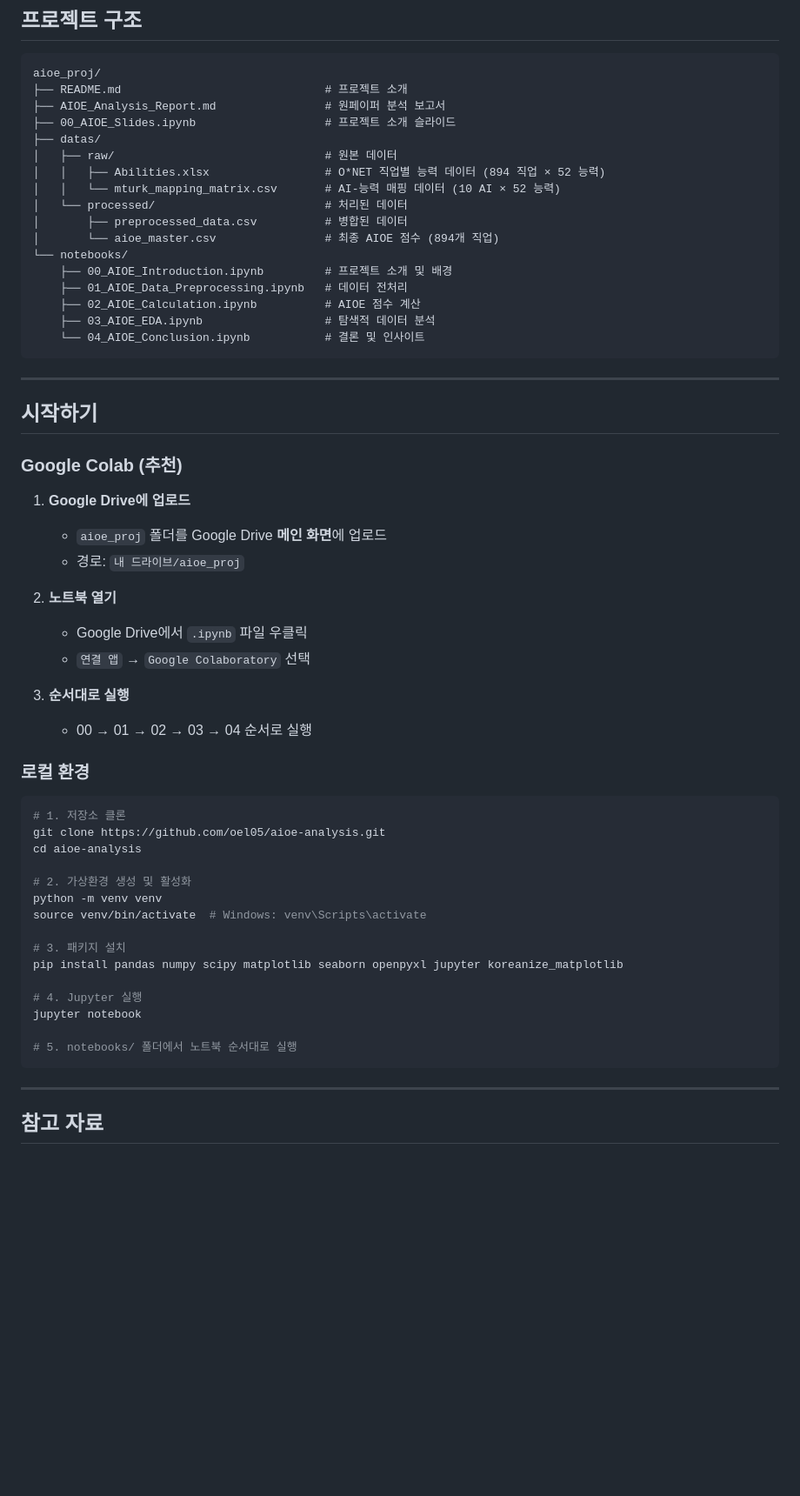
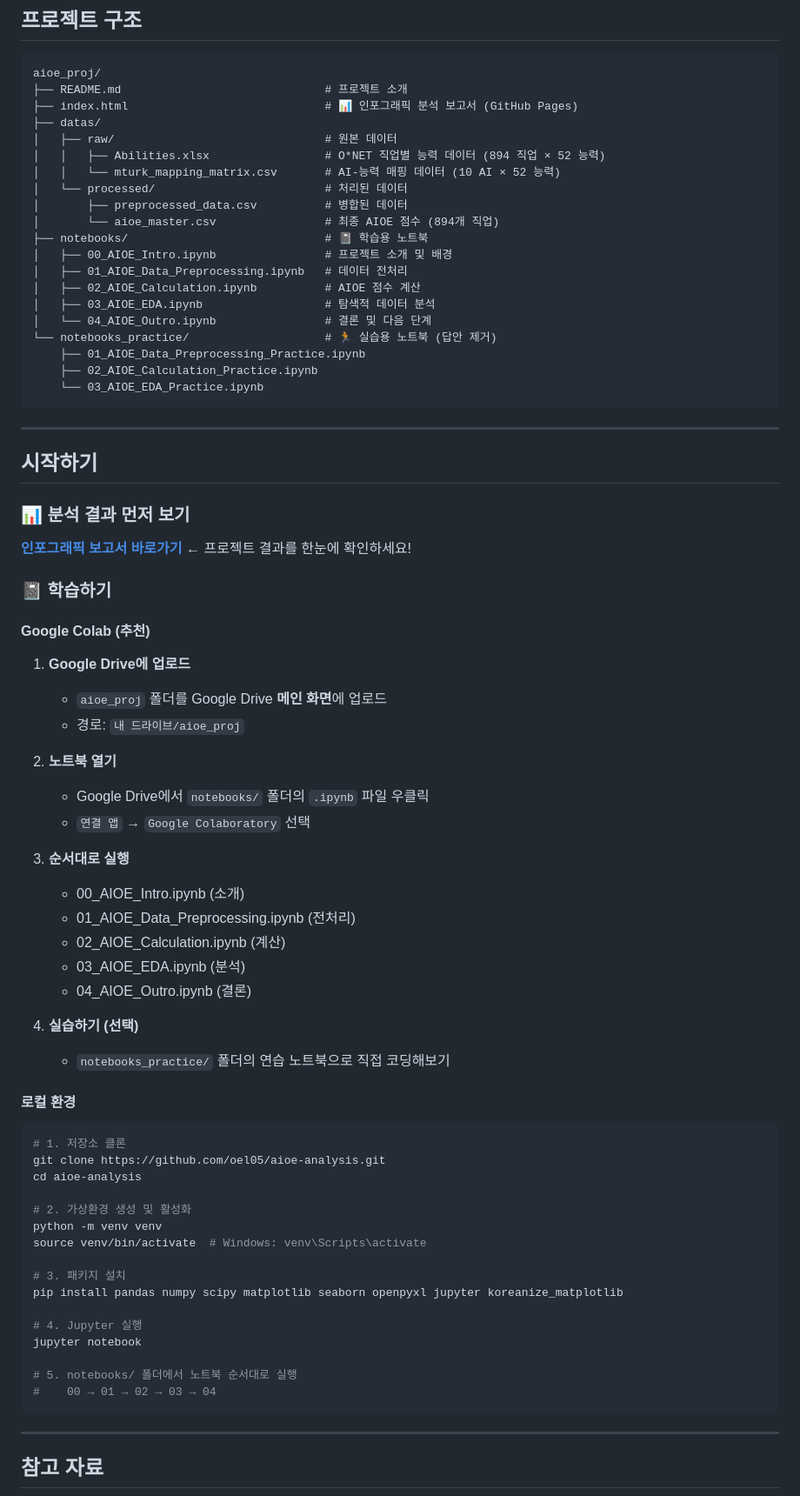
Before and after one commit to oel05/aioe-analysis, a Markdown page: README.md, the part around one of its changes. Shown at 87% size. GitHub-like rendering; blank space fills up the shorter version.

````diff
--- a/README.md
+++ b/README.md
@@ -106,8 +109,7 @@ $$
 ```
 aioe_proj/
 ├── README.md                              # 프로젝트 소개
-├── AIOE_Analysis_Report.md                # 원페이퍼 분석 보고서
-├── 00_AIOE_Slides.ipynb                   # 프로젝트 소개 슬라이드
+├── index.html                             # 📊 인포그래픽 분석 보고서 (GitHub Pages)
 ├── datas/
 │   ├── raw/                               # 원본 데이터
 │   │   ├── Abilities.xlsx                 # O*NET 직업별 능력 데이터 (894 직업 × 52 능력)
@@ -115,32 +117,49 @@ aioe_proj/
 │   └── processed/                         # 처리된 데이터
 │       ├── preprocessed_data.csv          # 병합된 데이터
 │       └── aioe_master.csv                # 최종 AIOE 점수 (894개 직업)
-└── notebooks/
-    ├── 00_AIOE_Introduction.ipynb         # 프로젝트 소개 및 배경
-    ├── 01_AIOE_Data_Preprocessing.ipynb   # 데이터 전처리
-    ├── 02_AIOE_Calculation.ipynb          # AIOE 점수 계산
-    ├── 03_AIOE_EDA.ipynb                  # 탐색적 데이터 분석
-    └── 04_AIOE_Conclusion.ipynb           # 결론 및 인사이트
+├── notebooks/                             # 📓 학습용 노트북
+│   ├── 00_AIOE_Intro.ipynb                # 프로젝트 소개 및 배경
+│   ├── 01_AIOE_Data_Preprocessing.ipynb   # 데이터 전처리
+│   ├── 02_AIOE_Calculation.ipynb          # AIOE 점수 계산
+│   ├── 03_AIOE_EDA.ipynb                  # 탐색적 데이터 분석
+│   └── 04_AIOE_Outro.ipynb                # 결론 및 다음 단계
+└── notebooks_practice/                    # 🏃 실습용 노트북 (답안 제거)
+    ├── 01_AIOE_Data_Preprocessing_Practice.ipynb
+    ├── 02_AIOE_Calculation_Practice.ipynb
+    └── 03_AIOE_EDA_Practice.ipynb
 ```
 
 ---
 
 ## 시작하기
 
-### Google Colab (추천)
+### 📊 분석 결과 먼저 보기
+
+**[인포그래픽 보고서 바로가기](https://oel05.github.io/aioe-analysis/)** ← 프로젝트 결과를 한눈에 확인하세요!
+
+### 📓 학습하기
+
+#### Google Colab (추천)
 
 1. **Google Drive에 업로드**
    - `aioe_proj` 폴더를 Google Drive **메인 화면**에 업로드
    - 경로: `내 드라이브/aioe_proj`
 
 2. **노트북 열기**
-   - Google Drive에서 `.ipynb` 파일 우클릭
+   - Google Drive에서 `notebooks/` 폴더의 `.ipynb` 파일 우클릭
    - `연결 앱` → `Google Colaboratory` 선택
 
 3. **순서대로 실행**
-   - 00 → 01 → 02 → 03 → 04 순서로 실행
+   - 00_AIOE_Intro.ipynb (소개)
+   - 01_AIOE_Data_Preprocessing.ipynb (전처리)
+   - 02_AIOE_Calculation.ipynb (계산)
+   - 03_AIOE_EDA.ipynb (분석)
+   - 04_AIOE_Outro.ipynb (결론)
 
-### 로컬 환경
+4. **실습하기 (선택)**
+   - `notebooks_practice/` 폴더의 연습 노트북으로 직접 코딩해보기
+
+#### 로컬 환경
 
 ```bash
 # 1. 저장소 클론
@@ -158,6 +177,7 @@ pip install pandas numpy scipy matplotlib seaborn openpyxl jupyter koreanize_mat
 jupyter notebook
 
 # 5. notebooks/ 폴더에서 노트북 순서대로 실행
+#    00 → 01 → 02 → 03 → 04
 ```
 
 ---
````
Also changed, not shown: other parts of README.md (+42 -3 lines).
